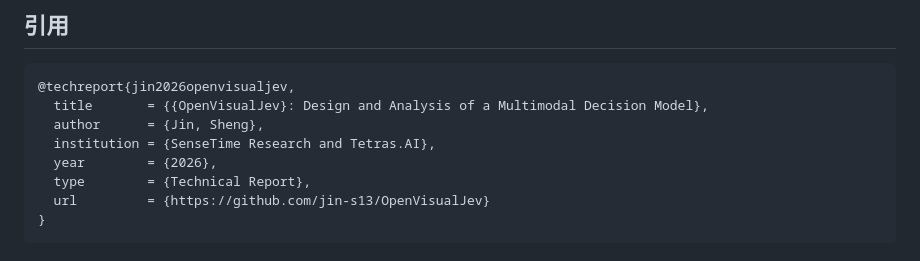
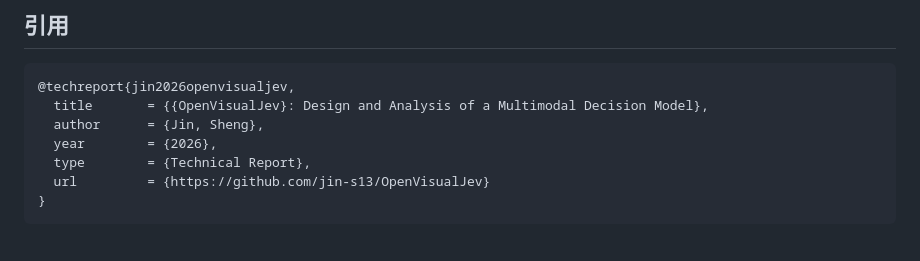
Before and after one commit to jin-s13/OpenVisualJev, a Markdown page: README.zh-CN.md, the part around the change. Drawn GitHub-style.

```diff
--- a/README.zh-CN.md
+++ b/README.zh-CN.md
@@ -84,7 +84,6 @@ print(answers)
 @techreport{jin2026openvisualjev,
   title       = {{OpenVisualJev}: Design and Analysis of a Multimodal Decision Model},
   author      = {Jin, Sheng},
-  institution = {SenseTime Research and Tetras.AI},
   year        = {2026},
   type        = {Technical Report},
   url         = {https://github.com/jin-s13/OpenVisualJev}
```
Also changed, not shown: README.md (+0 -1 lines).
